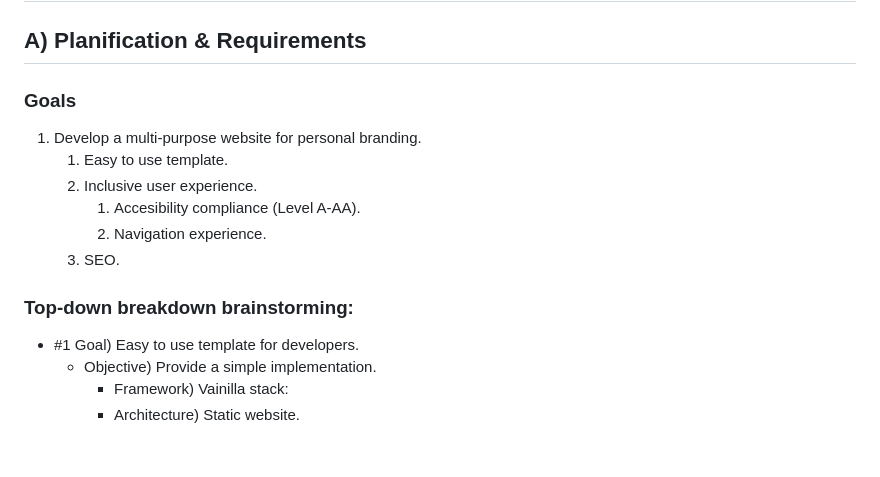
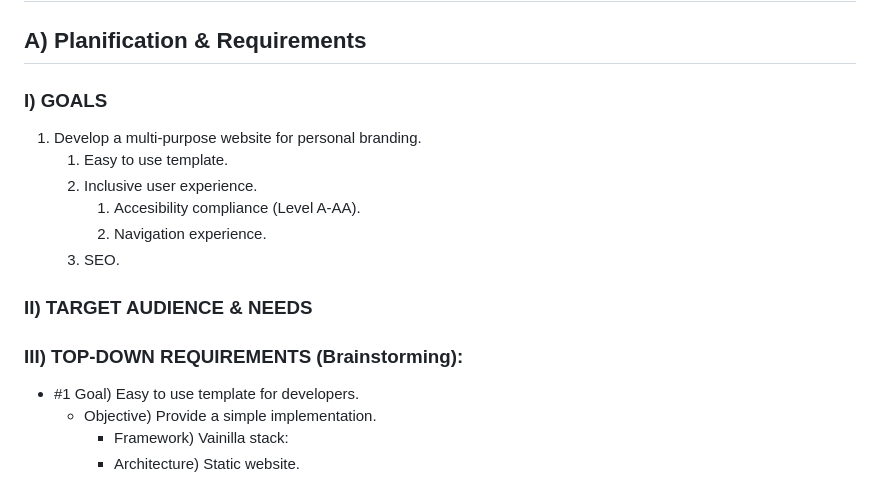
Before and after one commit to TadeoRiganti/personal-website, a Markdown page: ROADMAP.md, the part around the change. Drawn GitHub-style; blank space fills up the shorter version.

Commit message:
CHORES: Adding visual spaces between principles

```diff
--- a/ROADMAP.md
+++ b/ROADMAP.md
@@ -2,7 +2,7 @@
 
 ## A) Planification & Requirements
 
-### Goals
+### I) GOALS
 
 1. Develop a multi-purpose website for personal branding.
    1. Easy to use template.
@@ -11,8 +11,9 @@
       2. Navigation experience.
    3. SEO.
 
+### II) TARGET AUDIENCE & NEEDS
 
-### Top-down breakdown brainstorming:
+### III) TOP-DOWN REQUIREMENTS (Brainstorming):
 
 <!-- The idea is to brain fucking storm this list. Divergent mentality.
 IMPORTANT! Take etra time to properly identify actions derivated from objectives.
```
